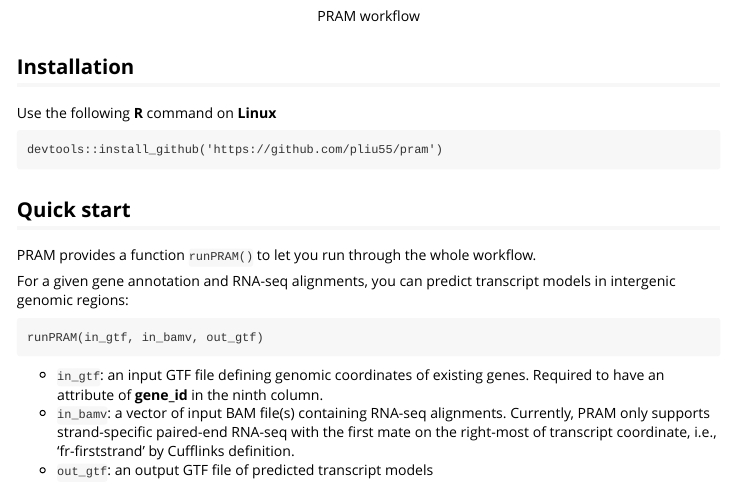
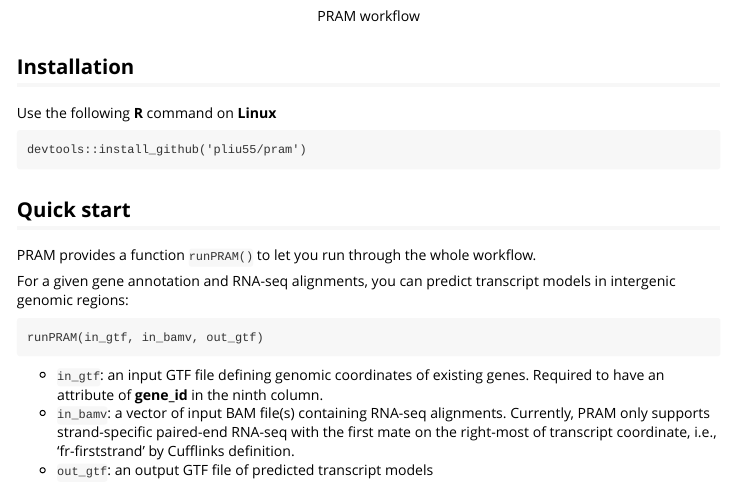
Before and after one commit to pliu55/pram, an R Markdown document (vignettes/pram.Rmd): the page in a window 1100 px wide, from 680 px down. Rendered offline with R 4.5, knitr and Pandoc, with nearby package versions.

Commit message:
correct installation command

````diff
--- a/vignettes/pram.Rmd
+++ b/vignettes/pram.Rmd
@@ -44,7 +44,7 @@ runs ok
 -->
 
 ```
-devtools::install_github('https://github.com/pliu55/pram')
+devtools::install_github('pliu55/pram')
 ```
 
 ## Quick start
````
